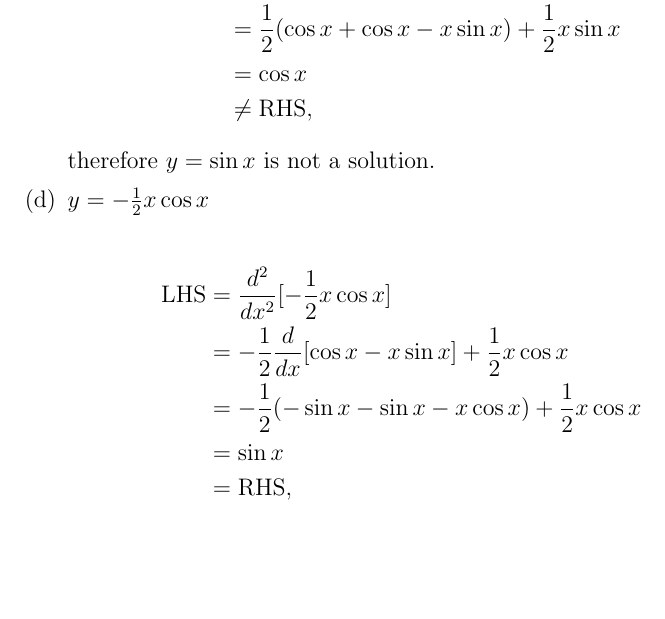
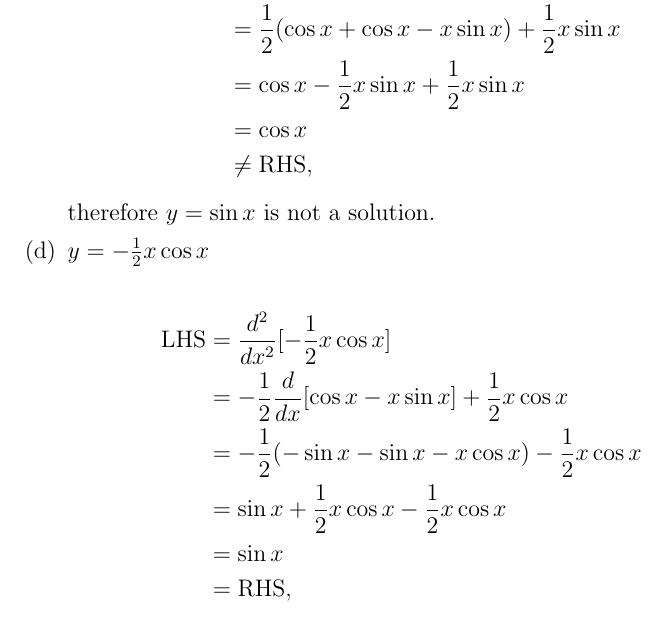
Before and after one commit to Crackson4/school-mathematics, a LaTeX document (assessments/applied-calculus/applied-calculus.tex): part of page 3 of 3, cut so that both start at the same text, the shorter picture padded with empty space. Compiled offline with pdfLaTeX.

Commit message:
Fixed minor math errors

```diff
--- a/assessments/applied-calculus/applied-calculus.tex
+++ b/assessments/applied-calculus/applied-calculus.tex
@@ -67,6 +67,7 @@
                         \text{LHS} & = \frac{d^2}{dx^2} \frac{1}{2}x \sin x                             \\
                                    & = \frac{1}{2}\frac{d}{dx}[\sin x + x \cos x] + \frac{1}{2}x \sin x \\
                                    & = \frac{1}{2}(\cos x + \cos x - x \sin x) + \frac{1}{2}x \sin x    \\
+                                   & = \cos x - \frac{1}{2}x \sin x + \frac{1}{2}x \sin x               \\
                                    & = \cos x                                                           \\
                                    & \neq \text{RHS},
                     \end{align*}
@@ -76,7 +77,8 @@
                     \begin{align*}
                         \text{LHS} & = \frac{d^2}{dx^2}[-\frac{1}{2}x \cos x]                            \\
                                    & = -\frac{1}{2}\frac{d}{dx}[\cos x - x \sin x] + \frac{1}{2}x \cos x \\
-                                   & = -\frac{1}{2}(-\sin x - \sin x - x \cos x) + \frac{1}{2}x \cos x   \\
+                                   & = -\frac{1}{2}(-\sin x - \sin x - x \cos x) - \frac{1}{2}x \cos x   \\
+                                   & = \sin x + \frac{1}{2}x \cos x - \frac{1}{2}x \cos x                \\
                                    & = \sin x                                                            \\
                                    & = \text{RHS},
                     \end{align*}
```
